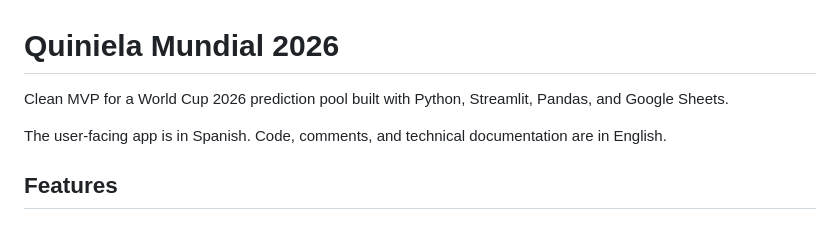
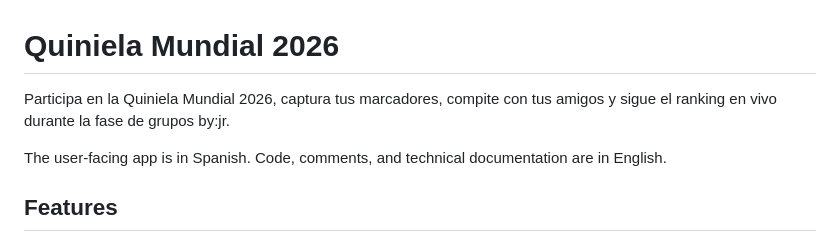
Before and after one commit to JorgeRochaMA/Quin_Mundial_2026, a Markdown page: README.md, the part around the change. Rendered like a GitHub page.

Commit message:
Update app preview description

```diff
--- a/README.md
+++ b/README.md
@@ -1,6 +1,6 @@
 # Quiniela Mundial 2026
 
-Clean MVP for a World Cup 2026 prediction pool built with Python, Streamlit, Pandas, and Google Sheets.
+Participa en la Quiniela Mundial 2026, captura tus marcadores, compite con tus amigos y sigue el ranking en vivo durante la fase de grupos by:jr.
 
 The user-facing app is in Spanish. Code, comments, and technical documentation are in English.
 
```
